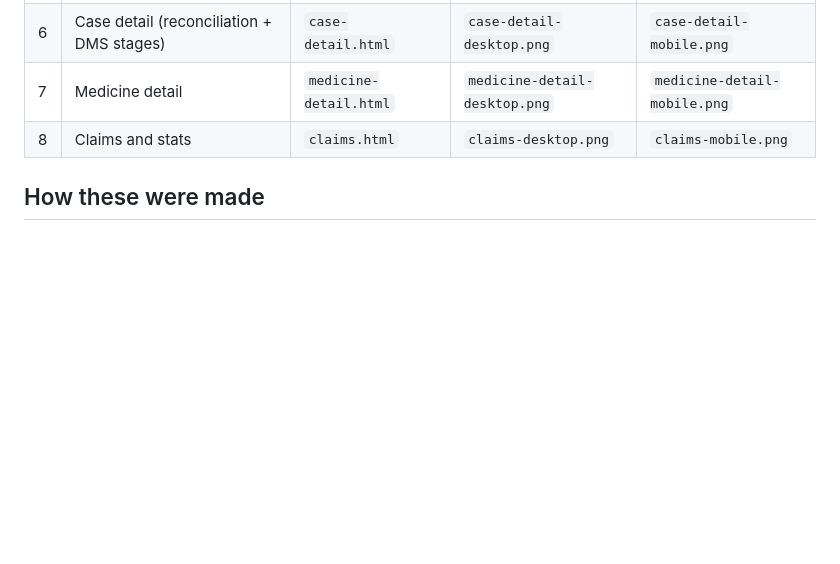
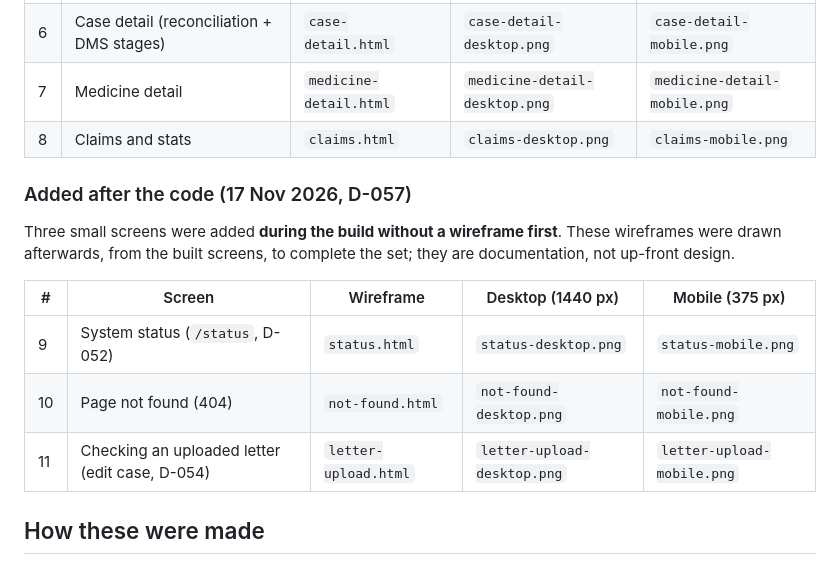
Before and after one commit to 21walel-DATA/dischargeiq, a Markdown page: docs/designs/README.md, the part around the change. Drawn GitHub-style; blank space fills up the shorter version.

Commit message:
design: wireframes for /status, 404 and the upload check view, drawn after the code (D-057)
Co-Authored-By: Claude Opus 5.5 <noreply@anthropic.com>

```diff
--- a/docs/designs/README.md
+++ b/docs/designs/README.md
@@ -14,6 +14,16 @@ Design system: `docs/design-system.md` ("Dispensing label", D-033). All data sho
 | 7 | Medicine detail | `medicine-detail.html` | `medicine-detail-desktop.png` | `medicine-detail-mobile.png` |
 | 8 | Claims and stats | `claims.html` | `claims-desktop.png` | `claims-mobile.png` |
 
+### Added after the code (17 Nov 2026, D-057)
+Three small screens were added **during the build without a wireframe first**. These wireframes were drawn
+afterwards, from the built screens, to complete the set; they are documentation, not up-front design.
+
+| # | Screen | Wireframe | Desktop (1440 px) | Mobile (375 px) |
+|---|---|---|---|---|
+| 9 | System status (`/status`, D-052) | `status.html` | `status-desktop.png` | `status-mobile.png` |
+| 10 | Page not found (404) | `not-found.html` | `not-found-desktop.png` | `not-found-mobile.png` |
+| 11 | Checking an uploaded letter (edit case, D-054) | `letter-upload.html` | `letter-upload-desktop.png` | `letter-upload-mobile.png` |
+
 ## How these were made
 - Static HTML + one shared stylesheet (`wireframes.css`), no framework and no app code. Each page is one
   responsive file, so the desktop and mobile images show the same page at two widths (mobile-first CSS,
```
Also changed, not shown: docs/decisions.md (+17 -0 lines), docs/requirements-checklist.md (+4 -3 lines), docs/designs/letter-upload-desktop.png (added), docs/designs/letter-upload-mobile.png (added), docs/designs/not-found-desktop.png (added), docs/designs/not-found-mobile.png (added), docs/designs/status-desktop.png (added), docs/designs/status-mobile.png (added), 3 other files.
